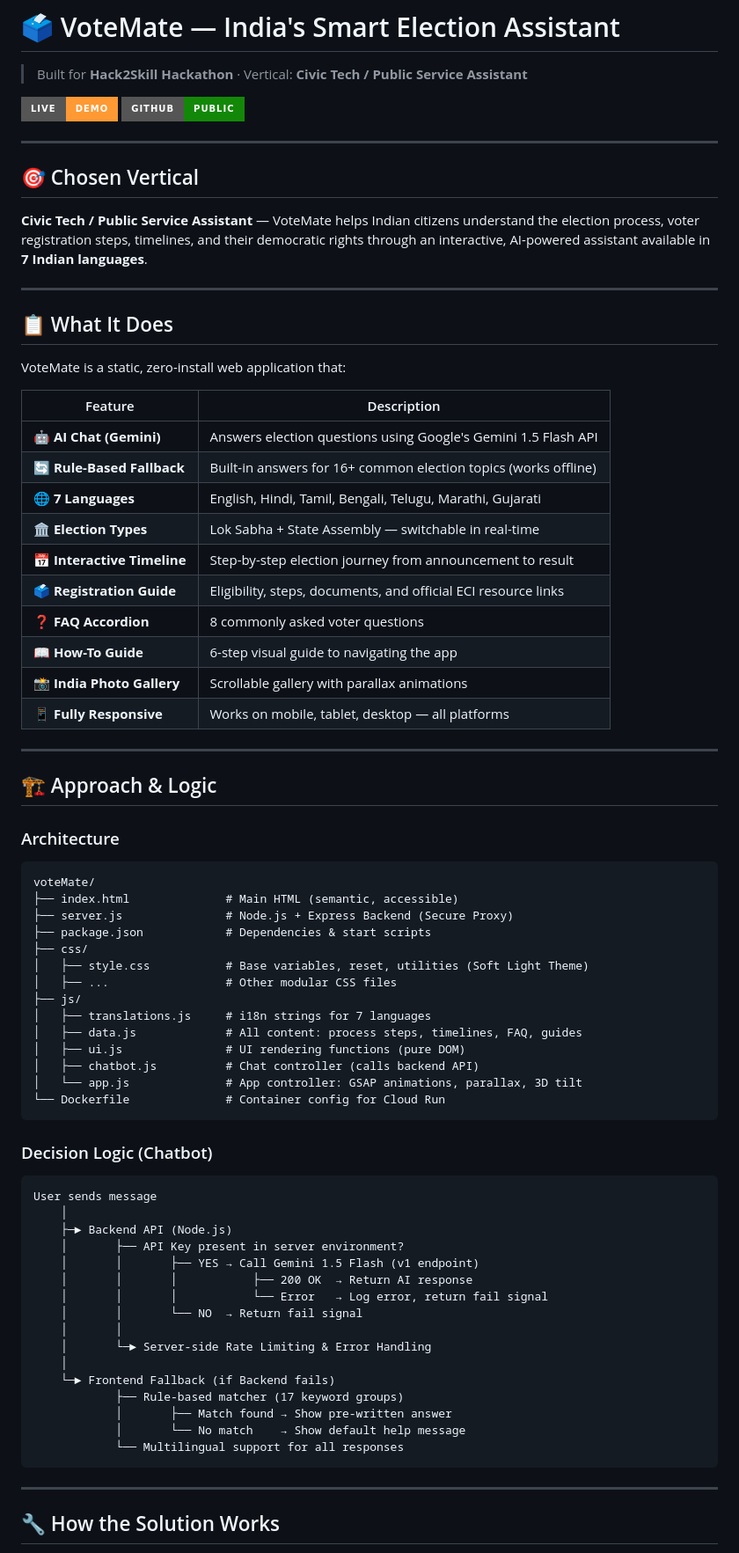
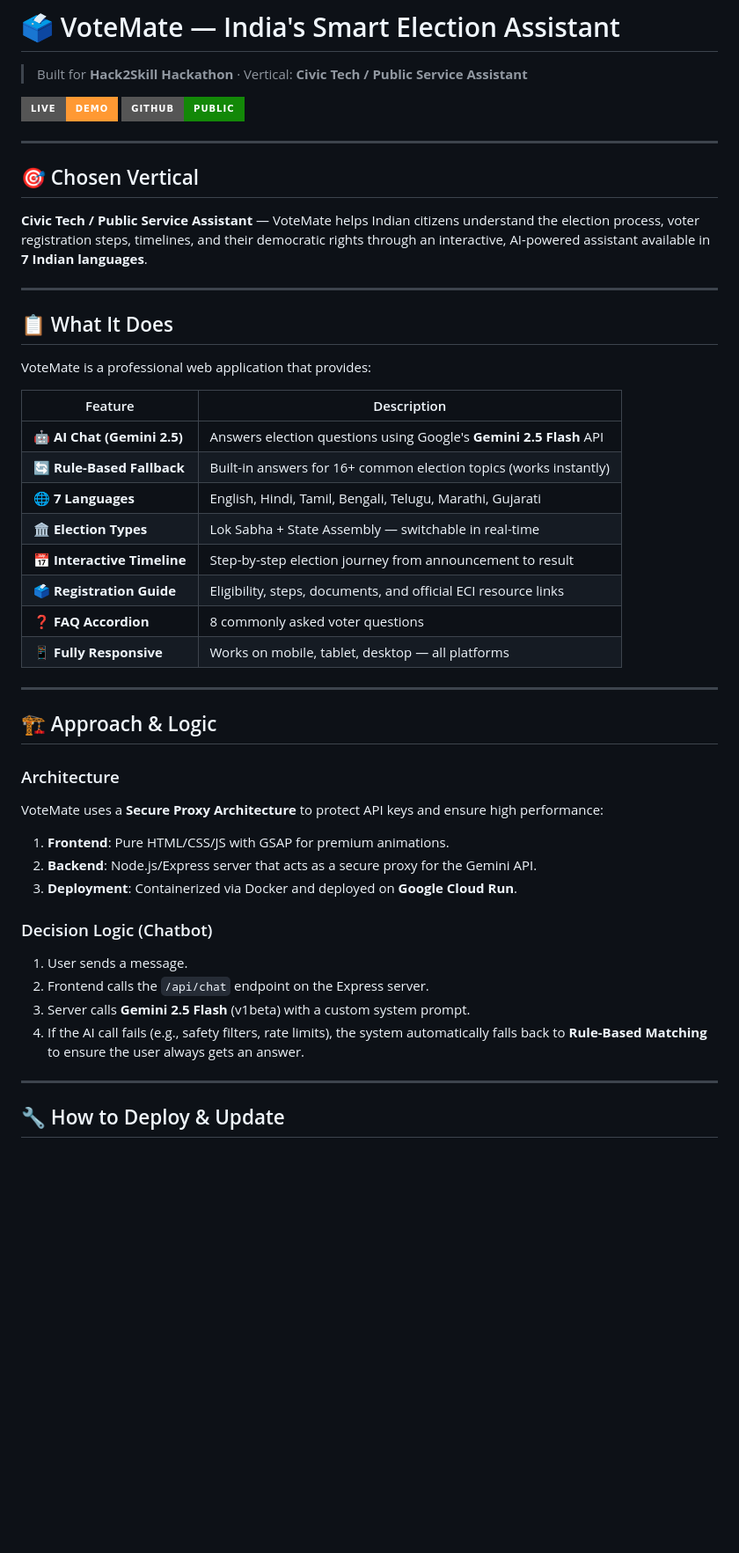
Before and after one commit to Ishu6129/h2s-pw2-voteMate, a Markdown page: README.md, the part around one of its changes. Shown at 88% size. Rendered like a GitHub page; badges without logos; blank space fills up the shorter version.

````diff
--- a/README.md
+++ b/README.md
@@ -15,19 +15,17 @@
 
 ## 📋 What It Does
 
-VoteMate is a static, zero-install web application that:
+VoteMate is a professional web application that provides:
 
 | Feature | Description |
 |---------|-------------|
-| 🤖 **AI Chat (Gemini)** | Answers election questions using Google's Gemini 1.5 Flash API |
-| 🔄 **Rule-Based Fallback** | Built-in answers for 16+ common election topics (works offline) |
+| 🤖 **AI Chat (Gemini 2.5)** | Answers election questions using Google's **Gemini 2.5 Flash** API |
+| 🔄 **Rule-Based Fallback** | Built-in answers for 16+ common election topics (works instantly) |
 | 🌐 **7 Languages** | English, Hindi, Tamil, Bengali, Telugu, Marathi, Gujarati |
 | 🏛️ **Election Types** | Lok Sabha + State Assembly — switchable in real-time |
 | 📅 **Interactive Timeline** | Step-by-step election journey from announcement to result |
 | 🗳️ **Registration Guide** | Eligibility, steps, documents, and official ECI resource links |
 | ❓ **FAQ Accordion** | 8 commonly asked voter questions |
-| 📖 **How-To Guide** | 6-step visual guide to navigating the app |
-| 📸 **India Photo Gallery** | Scrollable gallery with parallax animations |
 | 📱 **Fully Responsive** | Works on mobile, tablet, desktop — all platforms |
 
 ---
@@ -35,44 +33,18 @@ VoteMate is a static, zero-install web application that:
 ## 🏗️ Approach & Logic
 
 ### Architecture
-```
-voteMate/
-├── index.html              # Main HTML (semantic, accessible)
-├── server.js               # Node.js + Express Backend (Secure Proxy)
-├── package.json            # Dependencies & start scripts
-├── css/
-│   ├── style.css           # Base variables, reset, utilities (Soft Light Theme)
-│   ├── ...                 # Other modular CSS files
-├── js/
-│   ├── translations.js     # i18n strings for 7 languages
-│   ├── data.js             # All content: process steps, timelines, FAQ, guides
-│   ├── ui.js               # UI rendering functions (pure DOM)
-│   ├── chatbot.js          # Chat controller (calls backend API)
-│   └── app.js              # App controller: GSAP animations, parallax, 3D tilt
-└── Dockerfile              # Container config for Cloud Run
-```
+VoteMate uses a **Secure Proxy Architecture** to protect API keys and ensure high performance:
+1. **Frontend**: Pure HTML/CSS/JS with GSAP for premium animations.
+2. **Backend**: Node.js/Express server that acts as a secure proxy for the Gemini API.
+3. **Deployment**: Containerized via Docker and deployed on **Google Cloud Run**.
 
 ### Decision Logic (Chatbot)
-```
-User sends message
-    │
-    ├─► Backend API (Node.js)
-    │       ├── API Key present in server environment?
-    │       │       ├── YES → Call Gemini 1.5 Flash (v1 endpoint)
-    │       │       │           ├── 200 OK  → Return AI response
-    │       │       │           └── Error   → Log error, return fail signal
-    │       │       └── NO  → Return fail signal
-    │       │
-    │       └─► Server-side Rate Limiting & Error Handling
-    │
-    └─► Frontend Fallback (if Backend fails)
-            ├── Rule-based matcher (17 keyword groups)
-            │       ├── Match found → Show pre-written answer
-            │       └── No match    → Show default help message
-            └── Multilingual support for all responses
-```
+1. User sends a message.
+2. Frontend calls the `/api/chat` endpoint on the Express server.
+3. Server calls **Gemini 2.5 Flash** (v1beta) with a custom system prompt.
+4. If the AI call fails (e.g., safety filters, rate limits), the system automatically falls back to **Rule-Based Matching** to ensure the user always gets an answer.
 
 ---
 
-## 🔧 How the Solution Works
+## 🔧 How to Deploy & Update
 
````
Also changed, not shown: other parts of README.md (+25 -75 lines).
